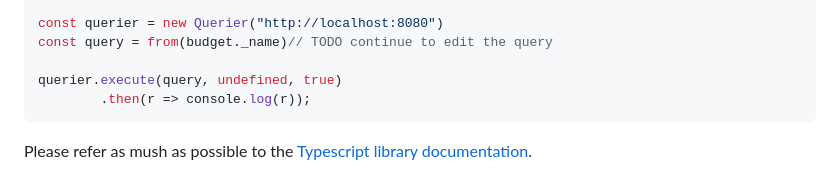
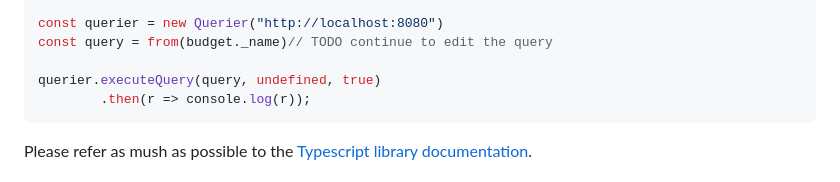
Before and after one commit to squashql/squashql-showcase, a Markdown page: TUTORIAL.md, the part around the change. Drawn GitHub-style.

````diff
--- a/TUTORIAL.md
+++ b/TUTORIAL.md
@@ -46,7 +46,7 @@ import {budget} from "./tables"
 const querier = new Querier("http://localhost:8080")
 const query = from(budget._name)// TODO continue to edit the query
 
-querier.execute(query, undefined, true)
+querier.executeQuery(query, undefined, true)
         .then(r => console.log(r));
 ```
 
````
